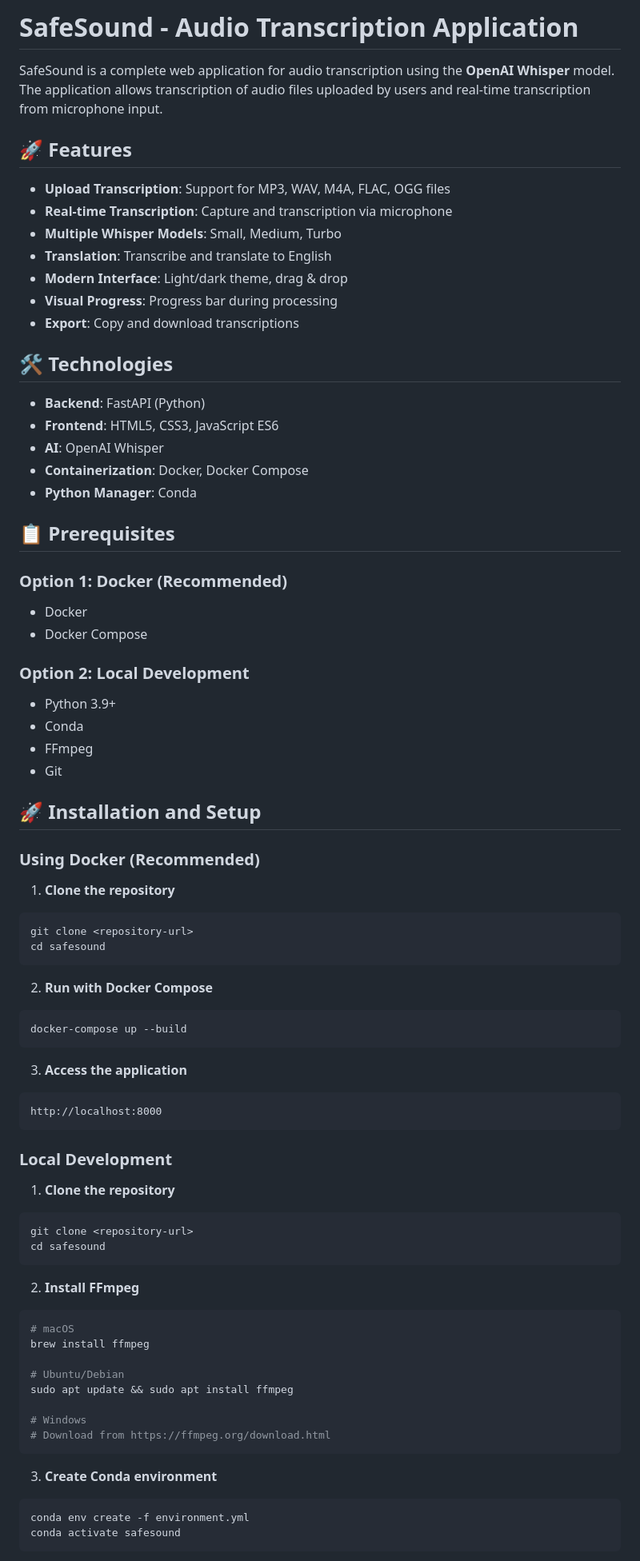
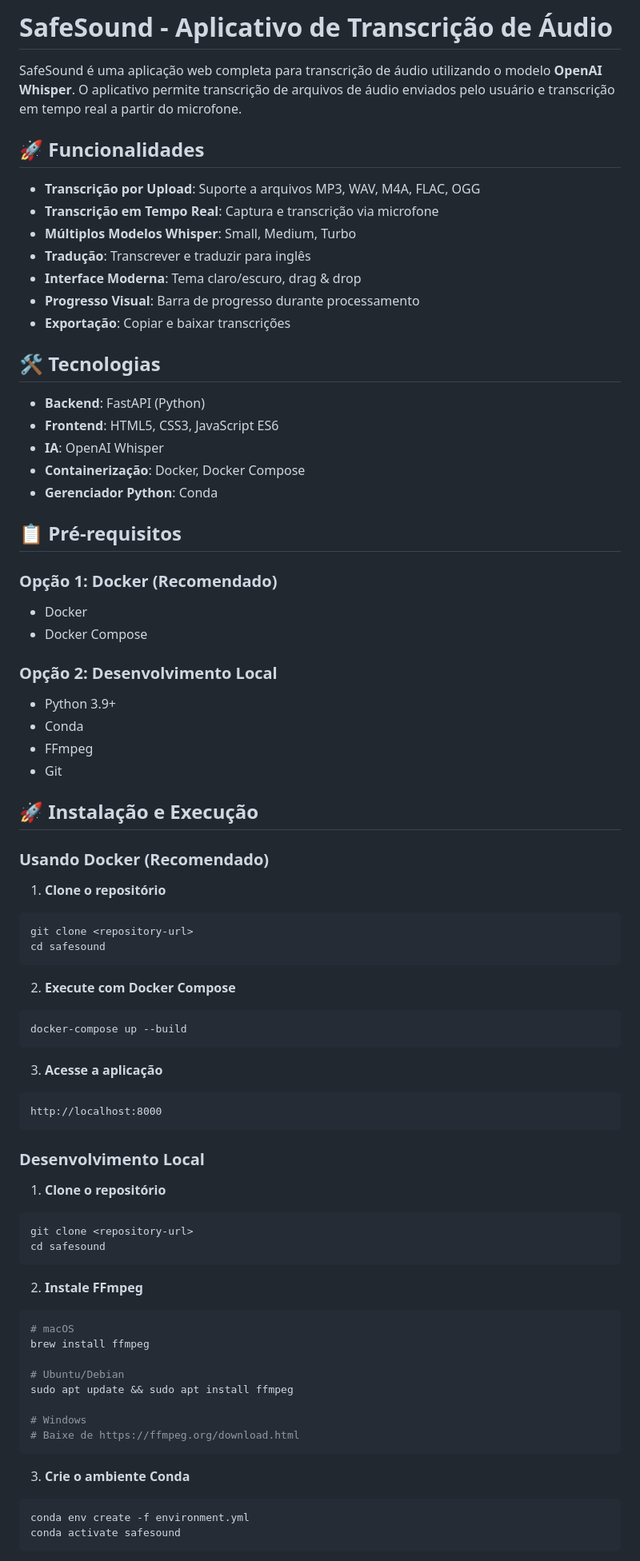
Before and after one commit to lcromao/safesound, a Markdown page: README.md, the part around the change printed below. Shown: that part at 80% size. Drawn GitHub-style.

Commit message:
Subindo SafeSound Completo

````diff
--- a/README.md
+++ b/README.md
@@ -1,66 +1,66 @@
-# SafeSound - Audio Transcription Application
+# SafeSound - Aplicativo de Transcrição de Áudio
 
-SafeSound is a complete web application for audio transcription using the **OpenAI Whisper** model. The application allows transcription of audio files uploaded by users and real-time transcription from microphone input.
+SafeSound é uma aplicação web completa para transcrição de áudio utilizando o modelo **OpenAI Whisper**. O aplicativo permite transcrição de arquivos de áudio enviados pelo usuário e transcrição em tempo real a partir do microfone.
 
-## 🚀 Features
+## 🚀 Funcionalidades
 
-- **Upload Transcription**: Support for MP3, WAV, M4A, FLAC, OGG files
-- **Real-time Transcription**: Capture and transcription via microphone
-- **Multiple Whisper Models**: Small, Medium, Turbo
-- **Translation**: Transcribe and translate to English
-- **Modern Interface**: Light/dark theme, drag & drop
-- **Visual Progress**: Progress bar during processing
-- **Export**: Copy and download transcriptions
+- **Transcrição por Upload**: Suporte a arquivos MP3, WAV, M4A, FLAC, OGG
+- **Transcrição em Tempo Real**: Captura e transcrição via microfone
+- **Múltiplos Modelos Whisper**: Small, Medium, Turbo
+- **Tradução**: Transcrever e traduzir para inglês
+- **Interface Moderna**: Tema claro/escuro, drag & drop
+- **Progresso Visual**: Barra de progresso durante processamento
+- **Exportação**: Copiar e baixar transcrições
 
-## 🛠️ Technologies
+## 🛠️ Tecnologias
 
 - **Backend**: FastAPI (Python)
 - **Frontend**: HTML5, CSS3, JavaScript ES6
-- **AI**: OpenAI Whisper
-- **Containerization**: Docker, Docker Compose
-- **Python Manager**: Conda
+- **IA**: OpenAI Whisper
+- **Containerização**: Docker, Docker Compose
+- **Gerenciador Python**: Conda
 
-## 📋 Prerequisites
+## 📋 Pré-requisitos
 
-### Option 1: Docker (Recommended)
+### Opção 1: Docker (Recomendado)
 - Docker
 - Docker Compose
 
-### Option 2: Local Development
+### Opção 2: Desenvolvimento Local
 - Python 3.9+
 - Conda
 - FFmpeg
 - Git
 
-## 🚀 Installation and Setup
+## 🚀 Instalação e Execução
 
-### Using Docker (Recommended)
+### Usando Docker (Recomendado)
 
-1. **Clone the repository**
+1. **Clone o repositório**
 ```bash
 git clone <repository-url>
 cd safesound
 ```
 
-2. **Run with Docker Compose**
+2. **Execute com Docker Compose**
 ```bash
 docker-compose up --build
 ```
 
-3. **Access the application**
+3. **Acesse a aplicação**
 ```
 http://localhost:8000
 ```
 
-### Local Development
+### Desenvolvimento Local
 
-1. **Clone the repository**
+1. **Clone o repositório**
 ```bash
 git clone <repository-url>
 cd safesound
 ```
 
-2. **Install FFmpeg**
+2. **Instale FFmpeg**
 ```bash
 # macOS
 brew install ffmpeg
@@ -69,10 +69,10 @@ brew install ffmpeg
 sudo apt update && sudo apt install ffmpeg
 
 # Windows
-# Download from https://ffmpeg.org/download.html
+# Baixe de https://ffmpeg.org/download.html
 ```
 
-3. **Create Conda environment**
+3. **Crie o ambiente Conda**
 ```bash
 conda env create -f environment.yml
 conda activate safesound
````
Also changed, not shown: other parts of README.md (+94 -94 lines).
